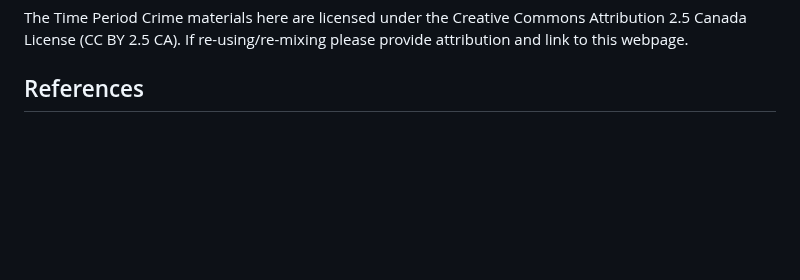
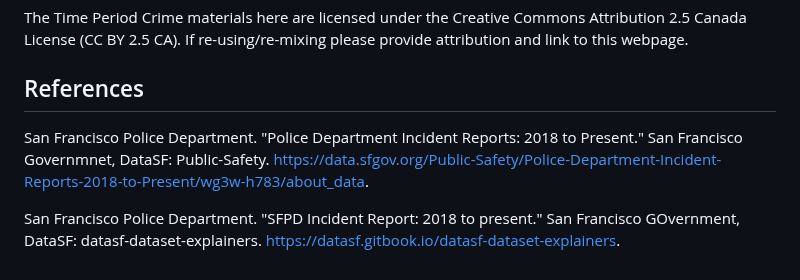
Before and after one commit to DSCI-310-2024/DSCI-310_group-10_crime-prediction, a Markdown page: README.md, the part around the change. Rendered like a GitHub page; blank space fills up the shorter version.

Commit message:
Update README.md
Added missing reference to the dataset source

```diff
--- a/README.md
+++ b/README.md
@@ -95,3 +95,6 @@ Specific denependencies and versions can be found inside [Dockerfile](https://gi
 The Time Period Crime materials here are licensed under the Creative Commons Attribution 2.5 Canada License (CC BY 2.5 CA). If re-using/re-mixing please provide attribution and link to this webpage.
 
 ## References
+San Francisco Police Department. "Police Department Incident Reports: 2018 to Present." San Francisco Governmnet, DataSF: Public-Safety. https://data.sfgov.org/Public-Safety/Police-Department-Incident-Reports-2018-to-Present/wg3w-h783/about_data.
+
+San Francisco Police Department. "SFPD Incident Report: 2018 to present." San Francisco GOvernment, DataSF: datasf-dataset-explainers. https://datasf.gitbook.io/datasf-dataset-explainers.
```
